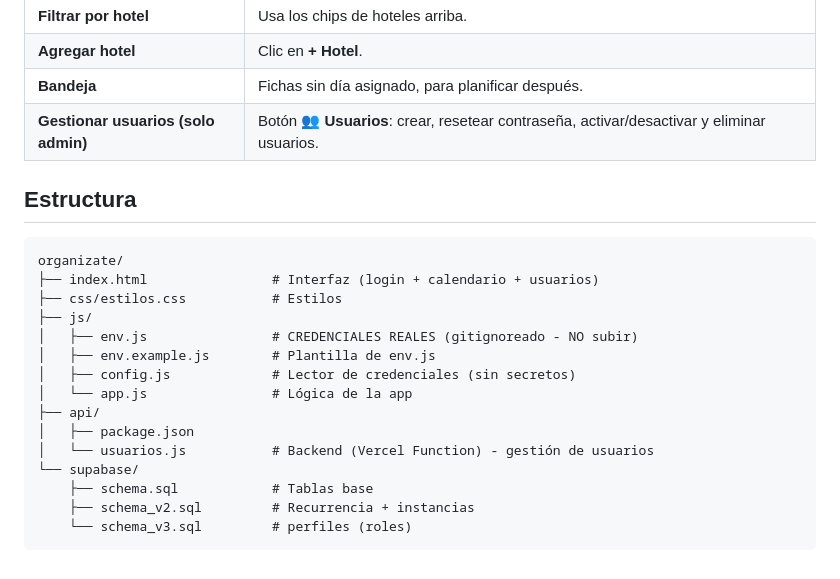
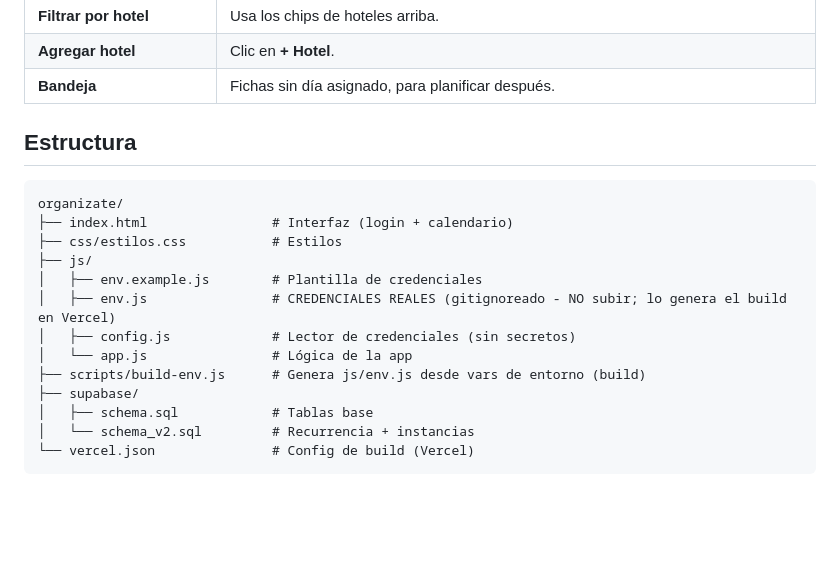
Before and after one commit to JeanG06/organizate, a Markdown page: README.md, the part around one of its changes. Rendered like a GitHub page; blank space fills up the shorter version.

````diff
--- a/README.md
+++ b/README.md
@@ -73,23 +55,20 @@ Agrégalas en **Vercel → Dashboard → proyecto → Settings → Environment V
 | **Filtrar por hotel** | Usa los chips de hoteles arriba. |
 | **Agregar hotel** | Clic en **+ Hotel**. |
 | **Bandeja** | Fichas sin día asignado, para planificar después. |
-| **Gestionar usuarios (solo admin)** | Botón **👥 Usuarios**: crear, resetear contraseña, activar/desactivar y eliminar usuarios. |
 
 ## Estructura
 ```
 organizate/
-├── index.html                # Interfaz (login + calendario + usuarios)
+├── index.html                # Interfaz (login + calendario)
 ├── css/estilos.css           # Estilos
 ├── js/
-│   ├── env.js                # CREDENCIALES REALES (gitignoreado - NO subir)
-│   ├── env.example.js        # Plantilla de env.js
+│   ├── env.example.js        # Plantilla de credenciales
+│   ├── env.js                # CREDENCIALES REALES (gitignoreado - NO subir; lo genera el build en Vercel)
 │   ├── config.js             # Lector de credenciales (sin secretos)
 │   └── app.js                # Lógica de la app
-├── api/
-│   ├── package.json
-│   └── usuarios.js           # Backend (Vercel Function) - gestión de usuarios
-└── supabase/
-    ├── schema.sql            # Tablas base
-    ├── schema_v2.sql         # Recurrencia + instancias
-    └── schema_v3.sql         # perfiles (roles)
+├── scripts/build-env.js      # Genera js/env.js desde vars de entorno (build)
+├── supabase/
+│   ├── schema.sql            # Tablas base
+│   └── schema_v2.sql         # Recurrencia + instancias
+└── vercel.json               # Config de build (Vercel)
 ```
````
Also changed, not shown: other parts of README.md (+6 -24 lines).
